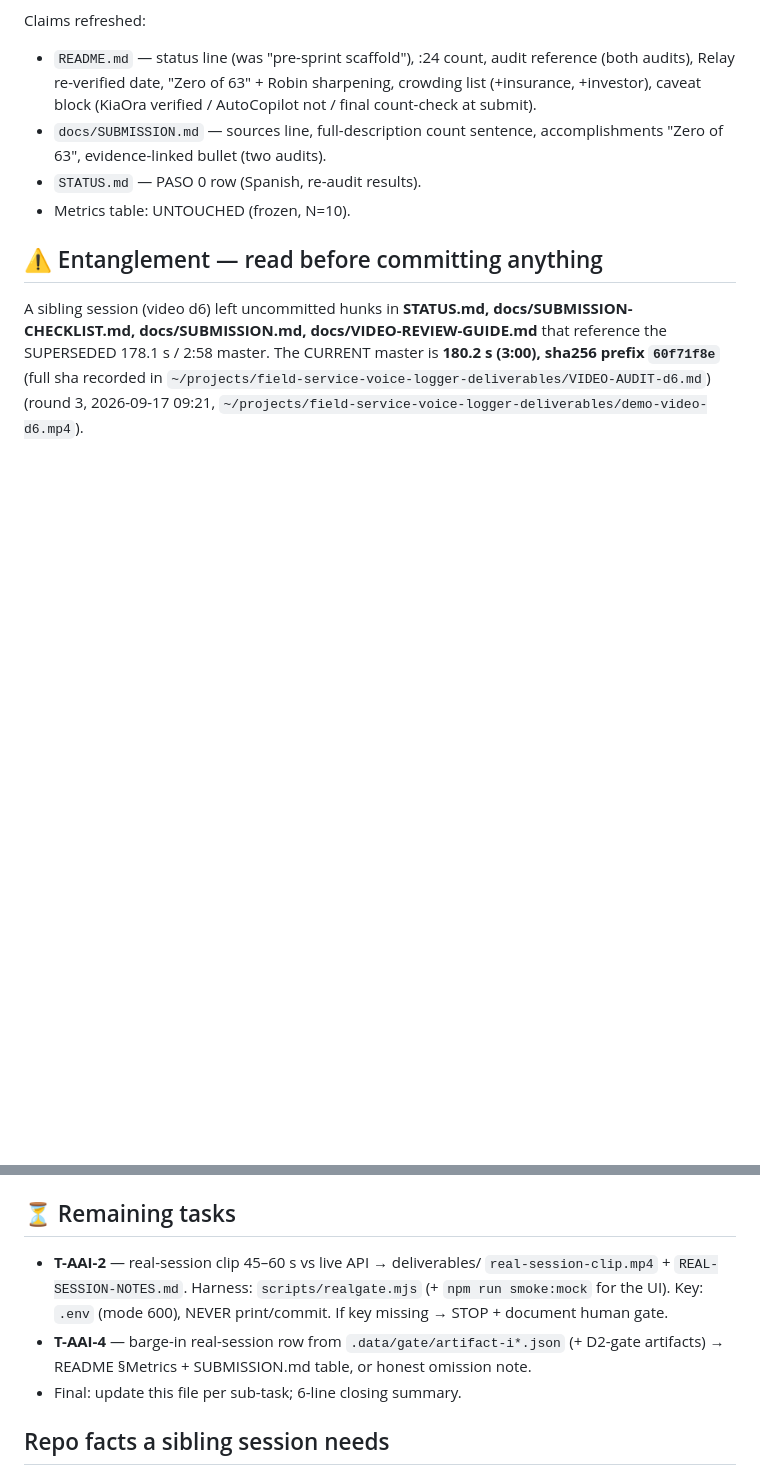
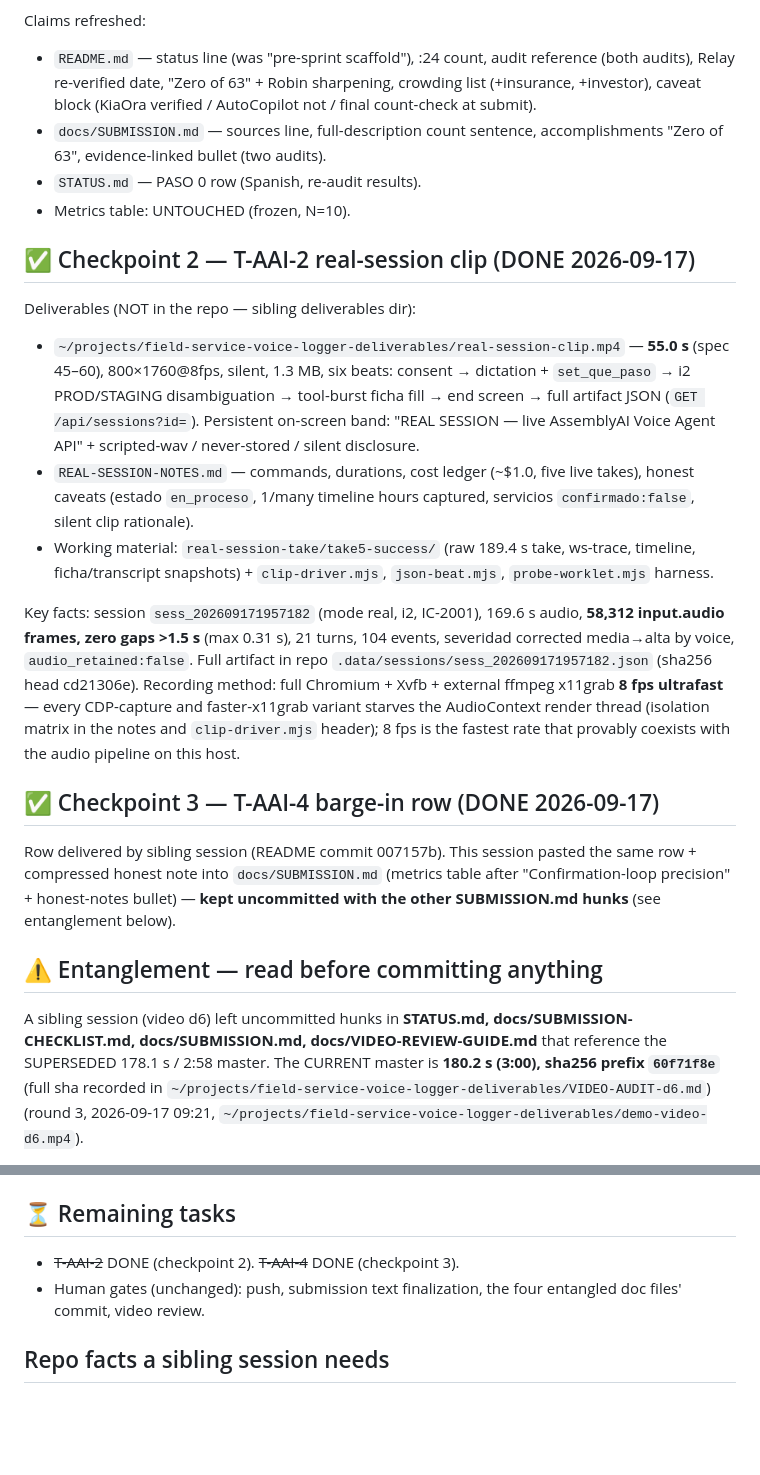
Before and after one commit to el-informatico/field-service-voice-logger, a Markdown page: RESUME-0917.md, 2 parts joined by grey strips. Drawn GitHub-style; blank space fills up the shorter version.

Commit message:
resume: checkpoint 2-3 (T-AAI-2 clip + T-AAI-4 row pasted) — session complete

```diff
--- a/RESUME-0917.md
+++ b/RESUME-0917.md
@@ -38,6 +38,40 @@ Claims refreshed:
 - `STATUS.md` — PASO 0 row (Spanish, re-audit results).
 - Metrics table: UNTOUCHED (frozen, N=10).
 
+## ✅ Checkpoint 2 — T-AAI-2 real-session clip (DONE 2026-09-17)
+
+Deliverables (NOT in the repo — sibling deliverables dir):
+
+- `~/projects/field-service-voice-logger-deliverables/real-session-clip.mp4`
+  — **55.0 s** (spec 45–60), 800×1760@8fps, silent, 1.3 MB, six beats:
+  consent → dictation + `set_que_paso` → i2 PROD/STAGING disambiguation →
+  tool-burst ficha fill → end screen → full artifact JSON (`GET /api/sessions?id=`).
+  Persistent on-screen band: "REAL SESSION — live AssemblyAI Voice Agent API" +
+  scripted-wav / never-stored / silent disclosure.
+- `REAL-SESSION-NOTES.md` — commands, durations, cost ledger (~$1.0, five live
+  takes), honest caveats (estado `en_proceso`, 1/many timeline hours captured,
+  servicios `confirmado:false`, silent clip rationale).
+- Working material: `real-session-take/take5-success/` (raw 189.4 s take,
+  ws-trace, timeline, ficha/transcript snapshots) + `clip-driver.mjs`,
+  `json-beat.mjs`, `probe-worklet.mjs` harness.
+
+Key facts: session `sess_202609171957182` (mode real, i2, IC-2001), 169.6 s
+audio, **58,312 input.audio frames, zero gaps >1.5 s** (max 0.31 s), 21 turns,
+104 events, severidad corrected media→alta by voice, `audio_retained:false`.
+Full artifact in repo `.data/sessions/sess_202609171957182.json`
+(sha256 head cd21306e). Recording method: full Chromium + Xvfb + external
+ffmpeg x11grab **8 fps ultrafast** — every CDP-capture and faster-x11grab
+variant starves the AudioContext render thread (isolation matrix in the notes
+and `clip-driver.mjs` header); 8 fps is the fastest rate that provably
+coexists with the audio pipeline on this host.
+
+## ✅ Checkpoint 3 — T-AAI-4 barge-in row (DONE 2026-09-17)
+
+Row delivered by sibling session (README commit 007157b). This session pasted
+the same row + compressed honest note into `docs/SUBMISSION.md` (metrics table
+after "Confirmation-loop precision" + honest-notes bullet) — **kept uncommitted
+with the other SUBMISSION.md hunks** (see entanglement below).
+
 ## ⚠️ Entanglement — read before committing anything
 
 A sibling session (video d6) left uncommitted hunks in **STATUS.md,
@@ -56,14 +90,9 @@ that reference the SUPERSEDED 178.1 s / 2:58 master. The CURRENT master is
 
 ## ⏳ Remaining tasks
 
-- **T-AAI-2** — real-session clip 45–60 s vs live API → deliverables/
-  `real-session-clip.mp4` + `REAL-SESSION-NOTES.md`. Harness:
-  `scripts/realgate.mjs` (+ `npm run smoke:mock` for the UI). Key: `.env`
-  (mode 600), NEVER print/commit. If key missing → STOP + document human gate.
-- **T-AAI-4** — barge-in real-session row from `.data/gate/artifact-i*.json`
-  (+ D2-gate artifacts) → README §Metrics + SUBMISSION.md table, or honest
-  omission note.
-- Final: update this file per sub-task; 6-line closing summary.
+- ~~T-AAI-2~~ DONE (checkpoint 2). ~~T-AAI-4~~ DONE (checkpoint 3).
+- Human gates (unchanged): push, submission text finalization, the four
+  entangled doc files' commit, video review.
 
 ## Repo facts a sibling session needs
 
```
